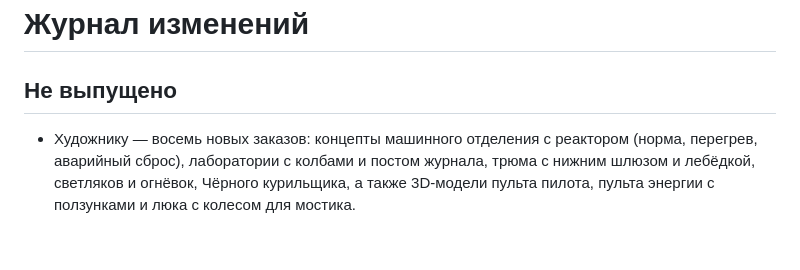
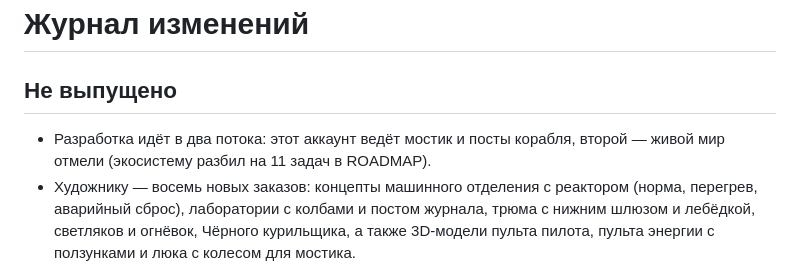
Before and after one commit to garrimajo5/pogrujenie, a Markdown page: CHANGELOG.md, the part around the change. Drawn GitHub-style; blank space fills up the shorter version.

```diff
--- a/CHANGELOG.md
+++ b/CHANGELOG.md
@@ -1,6 +1,7 @@
 # Журнал изменений
 
 ## Не выпущено
+- Разработка идёт в два потока: этот аккаунт ведёт мостик и посты корабля, второй — живой мир отмели (экосистему разбил на 11 задач в ROADMAP).
 - Художнику — восемь новых заказов: концепты машинного отделения с реактором (норма, перегрев, аварийный сброс), лаборатории с колбами и постом журнала, трюма с нижним шлюзом и лебёдкой, светляков и огнёвок, Чёрного курильщика, а также 3D-модели пульта пилота, пульта энергии с ползунками и люка с колесом для мостика.
 - Свежий APK теперь можно скачать прямо на телефоне по постоянной ссылке из README (релиз `apk-latest` на GitHub): без входа в GitHub и без zip. Ссылка обновляется после каждого слияния изменений Unity в `main`.
 - Браузерная версия заморожена и перенесена в архив `archive/web/` (там же её тесты; запуск — `archive/web/index.html`). Дальше развиваем только версию на Unity для Android; проверка «Тесты» теперь проверяет только файлы Unity-проекта.
```
Also changed, not shown: CLAUDE.md (+10 -1 lines), ROADMAP.md (+17 -2 lines).
